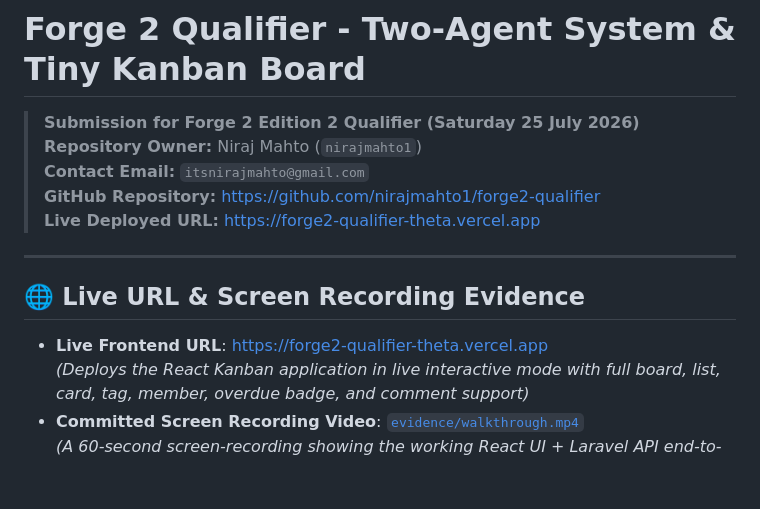
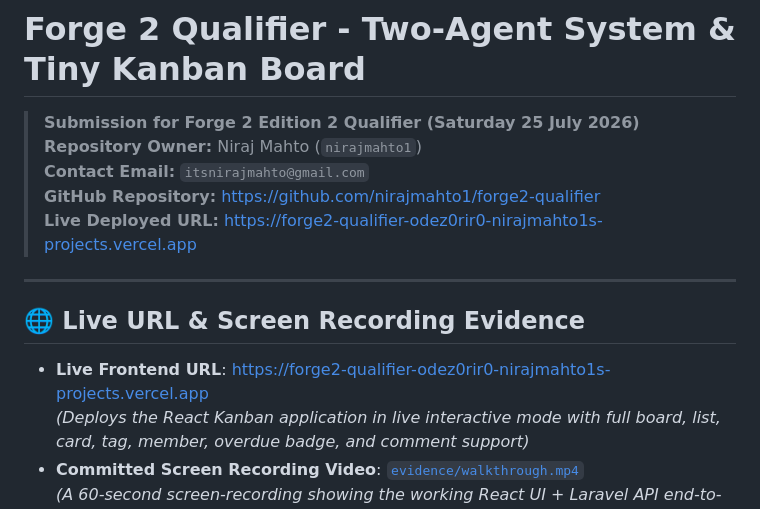
Before and after one commit to Nirajmahto1/forge2-qualifier, a Markdown page: README.md, the part around the change. GitHub-like rendering; blank space fills up the shorter version.

Commit message:
docs(deploy): update primary active vercel deployment URL

```diff
--- a/README.md
+++ b/README.md
@@ -4,13 +4,13 @@
 > **Repository Owner:** Niraj Mahto (`nirajmahto1`)
 > **Contact Email:** `itsnirajmahto@gmail.com`
 > **GitHub Repository:** [https://github.com/nirajmahto1/forge2-qualifier](https://github.com/nirajmahto1/forge2-qualifier)
-> **Live Deployed URL:** [https://forge2-qualifier-theta.vercel.app](https://forge2-qualifier-theta.vercel.app)
+> **Live Deployed URL:** [https://forge2-qualifier-odez0rir0-nirajmahto1s-projects.vercel.app](https://forge2-qualifier-odez0rir0-nirajmahto1s-projects.vercel.app)
 
 ---
 
 ## 🌐 Live URL & Screen Recording Evidence
 
-* **Live Frontend URL**: [https://forge2-qualifier-theta.vercel.app](https://forge2-qualifier-theta.vercel.app)
+* **Live Frontend URL**: [https://forge2-qualifier-odez0rir0-nirajmahto1s-projects.vercel.app](https://forge2-qualifier-odez0rir0-nirajmahto1s-projects.vercel.app)
   *(Deploys the React Kanban application in live interactive mode with full board, list, card, tag, member, overdue badge, and comment support)*
 * **Committed Screen Recording Video**: [`evidence/walkthrough.mp4`](https://github.com/nirajmahto1/forge2-qualifier/blob/main/evidence/walkthrough.mp4)
   *(A 60-second screen-recording showing the working React UI + Laravel API end-to-end)*
```
